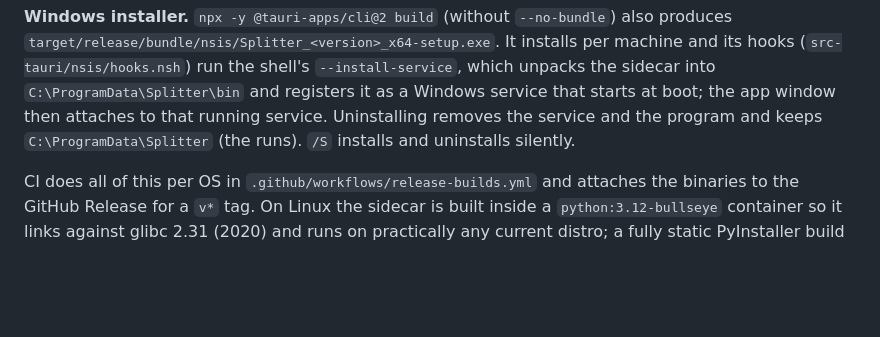
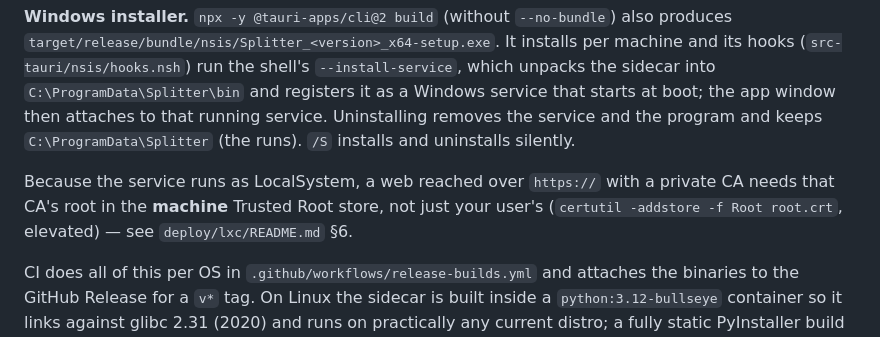
Before and after one commit to ryan-johnson2/splitter, a Markdown page: desktop/README.md, the part around the change. GitHub-like rendering; blank space fills up the shorter version.

```diff
--- a/desktop/README.md
+++ b/desktop/README.md
@@ -58,6 +58,11 @@ attaches to that running service. Uninstalling removes the service and the
 program and keeps `C:\ProgramData\Splitter` (the runs). `/S` installs and
 uninstalls silently.
 
+Because the service runs as LocalSystem, a web reached over `https://` with a
+private CA needs that CA's root in the **machine** Trusted Root store, not
+just your user's (`certutil -addstore -f Root root.crt`, elevated) — see
+`deploy/lxc/README.md` §6.
+
 CI does all of this per OS in `.github/workflows/release-builds.yml` and
 attaches the binaries to the GitHub Release for a `v*` tag. On Linux the sidecar is
 built inside a `python:3.12-bullseye` container so it links against glibc 2.31
```
Also changed, not shown: deploy/lxc/README.md (+15 -2 lines).
